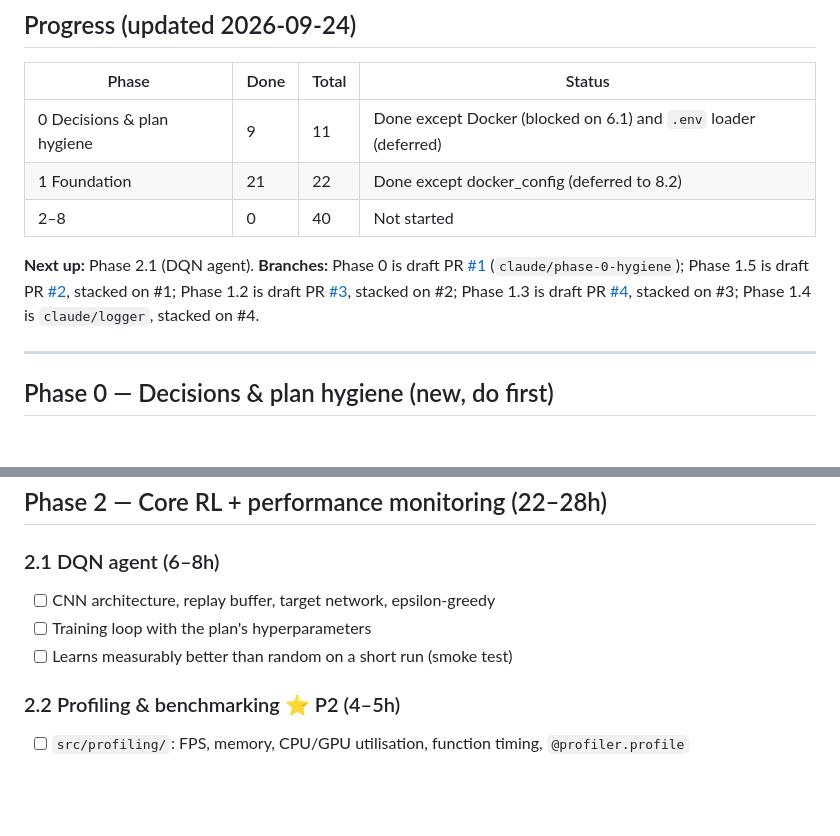
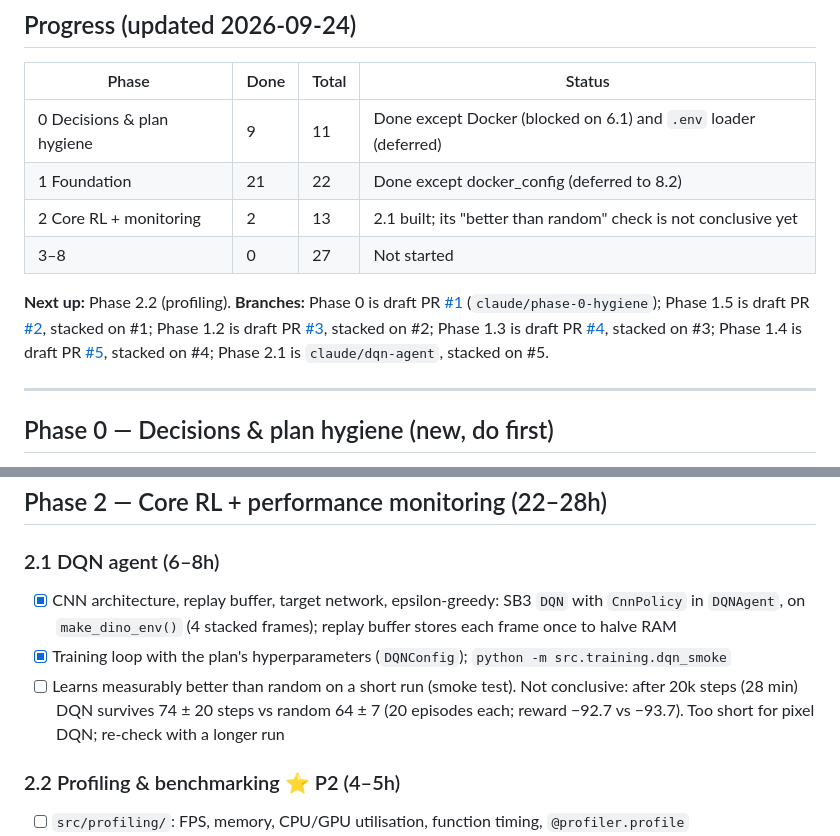
Before and after one commit to S09Z/dino-decision-ai, a Markdown page: TODO.md, 2 parts joined by grey strips. Rendered like a GitHub page; blank space fills up the shorter version.

Commit message:
docs(todo): record Phase 2.1 DQN agent and smoke-run result
Co-Authored-By: Claude Opus 5.5 <noreply@anthropic.com>

```diff
--- a/TODO.md
+++ b/TODO.md
@@ -12,10 +12,11 @@ Hours: plan with PLAN.md's 139–182h estimate.
 |---|---|---|---|
 | 0 Decisions & plan hygiene | 9 | 11 | Done except Docker (blocked on 6.1) and `.env` loader (deferred) |
 | 1 Foundation | 21 | 22 | Done except docker_config (deferred to 8.2) |
-| 2–8 | 0 | 40 | Not started |
+| 2 Core RL + monitoring | 2 | 13 | 2.1 built; its "better than random" check is not conclusive yet |
+| 3–8 | 0 | 27 | Not started |
 
-**Next up:** Phase 2.1 (DQN agent).
-**Branches:** Phase 0 is draft PR [#1](https://github.com/S09Z/dino-decision-ai/pull/1) (`claude/phase-0-hygiene`); Phase 1.5 is draft PR [#2](https://github.com/S09Z/dino-decision-ai/pull/2), stacked on #1; Phase 1.2 is draft PR [#3](https://github.com/S09Z/dino-decision-ai/pull/3), stacked on #2; Phase 1.3 is draft PR [#4](https://github.com/S09Z/dino-decision-ai/pull/4), stacked on #3; Phase 1.4 is `claude/logger`, stacked on #4.
+**Next up:** Phase 2.2 (profiling).
+**Branches:** Phase 0 is draft PR [#1](https://github.com/S09Z/dino-decision-ai/pull/1) (`claude/phase-0-hygiene`); Phase 1.5 is draft PR [#2](https://github.com/S09Z/dino-decision-ai/pull/2), stacked on #1; Phase 1.2 is draft PR [#3](https://github.com/S09Z/dino-decision-ai/pull/3), stacked on #2; Phase 1.3 is draft PR [#4](https://github.com/S09Z/dino-decision-ai/pull/4), stacked on #3; Phase 1.4 is draft PR [#5](https://github.com/S09Z/dino-decision-ai/pull/5), stacked on #4; Phase 2.1 is `claude/dqn-agent`, stacked on #5.
 
 ---
 
@@ -79,9 +80,9 @@ Hours: plan with PLAN.md's 139–182h estimate.
 ## Phase 2 — Core RL + performance monitoring (22–28h)
 
 ### 2.1 DQN agent (6–8h)
-- [ ] CNN architecture, replay buffer, target network, epsilon-greedy
-- [ ] Training loop with the plan's hyperparameters
-- [ ] Learns measurably better than random on a short run (smoke test)
+- [x] CNN architecture, replay buffer, target network, epsilon-greedy: SB3 `DQN` with `CnnPolicy` in `DQNAgent`, on `make_dino_env()` (4 stacked frames); replay buffer stores each frame once to halve RAM
+- [x] Training loop with the plan's hyperparameters (`DQNConfig`); `python -m src.training.dqn_smoke`
+- [ ] Learns measurably better than random on a short run (smoke test). Not conclusive: after 20k steps (28 min) DQN survives 74 ± 20 steps vs random 64 ± 7 (20 episodes each; reward −92.7 vs −93.7). Too short for pixel DQN; re-check with a longer run
 
 ### 2.2 Profiling & benchmarking ⭐ P2 (4–5h)
 - [ ] `src/profiling/`: FPS, memory, CPU/GPU utilisation, function timing, `@profiler.profile`
```
